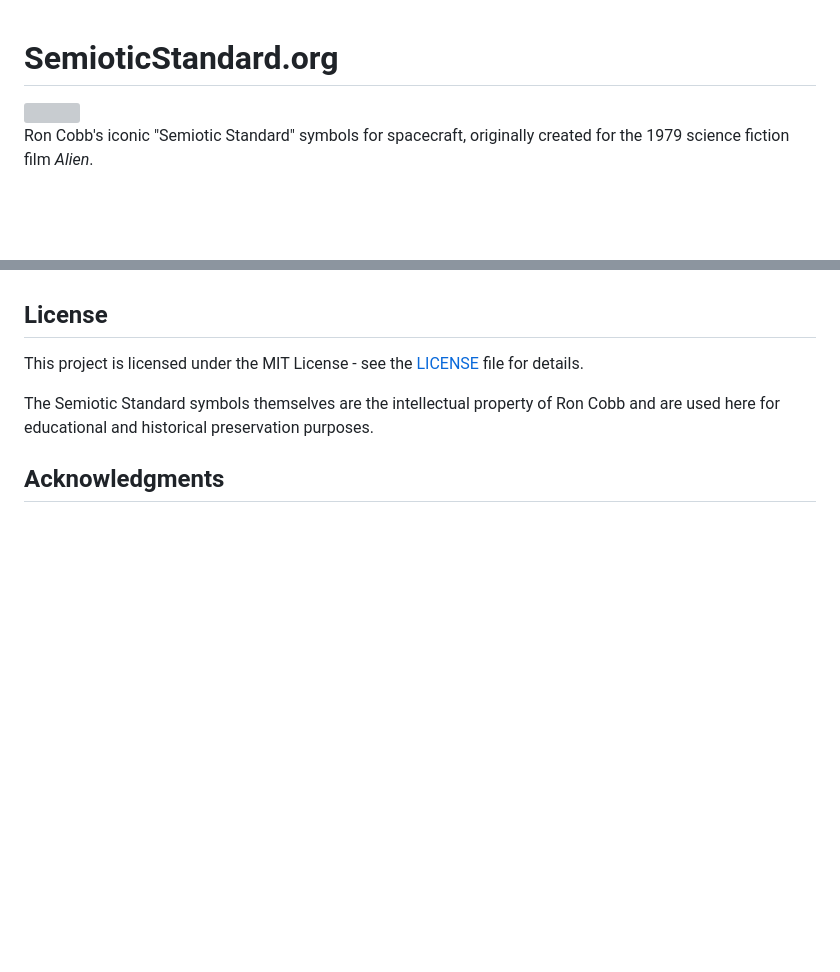
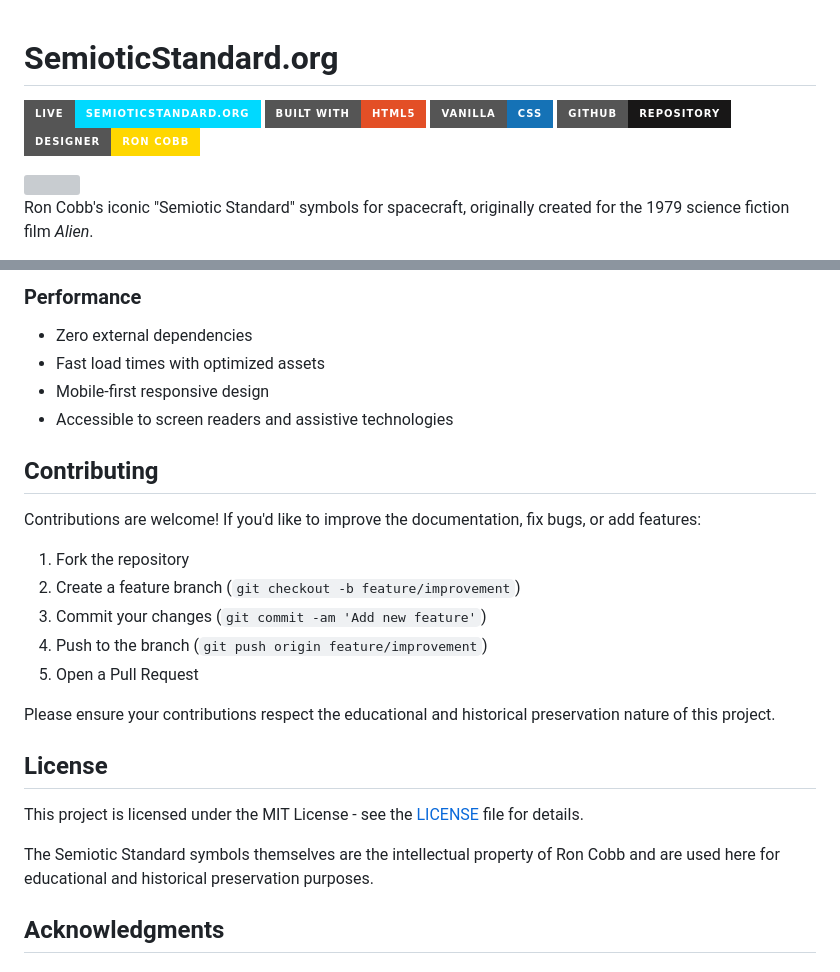
Before and after one commit to banastas/SemioticStandard.org, a Markdown page: README.md, 2 parts joined by grey strips. Rendered like a GitHub page; badges without logos; blank space fills up the shorter version; grey boxes are pictures that could not be loaded.

```diff
--- a/README.md
+++ b/README.md
@@ -1,4 +1,11 @@
 # SemioticStandard.org
+
+[![Live Site](https://img.shields.io/badge/Live-SemioticStandard.org-00d9ff?style=for-the-badge)](https://semioticstandard.org)
+[![Built with HTML5](https://img.shields.io/badge/Built%20with-HTML5-e34f26?style=for-the-badge&logo=html5)](https://developer.mozilla.org/en-US/docs/Web/HTML)
+[![Vanilla CSS](https://img.shields.io/badge/Vanilla-CSS-1572b6?style=for-the-badge&logo=css3)](https://developer.mozilla.org/en-US/docs/Web/CSS)
+[![GitHub Repo](https://img.shields.io/badge/GitHub-Repository-181717?style=for-the-badge&logo=github)](https://github.com/banastas/SemioticStandard.org)
+[![Ron Cobb](https://img.shields.io/badge/Designer-Ron%20Cobb-ffd700?style=for-the-badge)](http://www.roncobb.net/)
+
 <img src="http://semioticstandard.org/assets/images/SemioticStandard.png">
 
 Ron Cobb's iconic "Semiotic Standard" symbols for spacecraft, originally created for the 1979 science fiction film *Alien*.
@@ -53,3 +127,22 @@ The Semiotic Standard has had a profound impact on:
+### Performance
+
+- Zero external dependencies
+- Fast load times with optimized assets
+- Mobile-first responsive design
+- Accessible to screen readers and assistive technologies
+
+## Contributing
+
+Contributions are welcome! If you'd like to improve the documentation, fix bugs, or add features:
+
+1. Fork the repository
+2. Create a feature branch (`git checkout -b feature/improvement`)
+3. Commit your changes (`git commit -am 'Add new feature'`)
+4. Push to the branch (`git push origin feature/improvement`)
+5. Open a Pull Request
+
+Please ensure your contributions respect the educational and historical preservation nature of this project.
+
 ## License
 
 This project is licensed under the MIT License - see the [LICENSE](LICENSE) file for details.
```
Also changed, not shown: other parts of README.md (+67 -0 lines).
